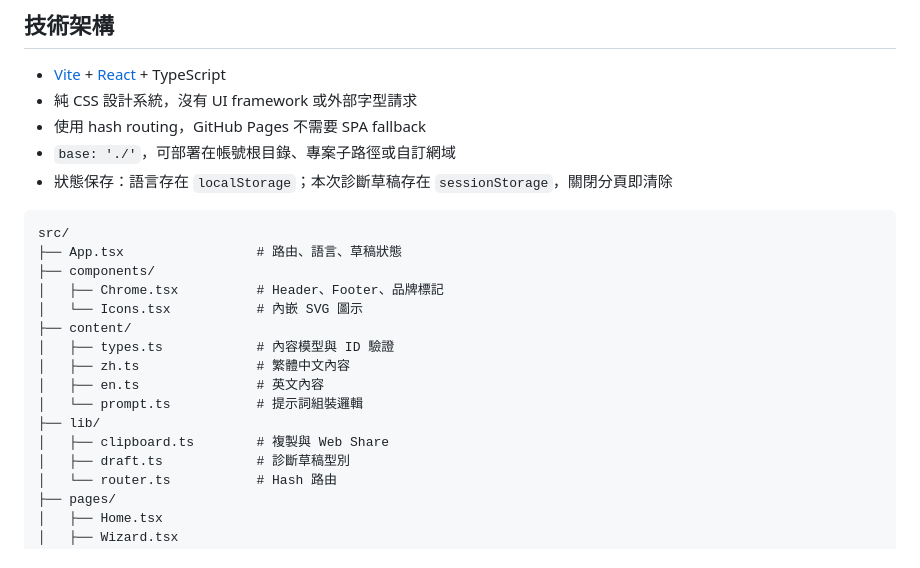
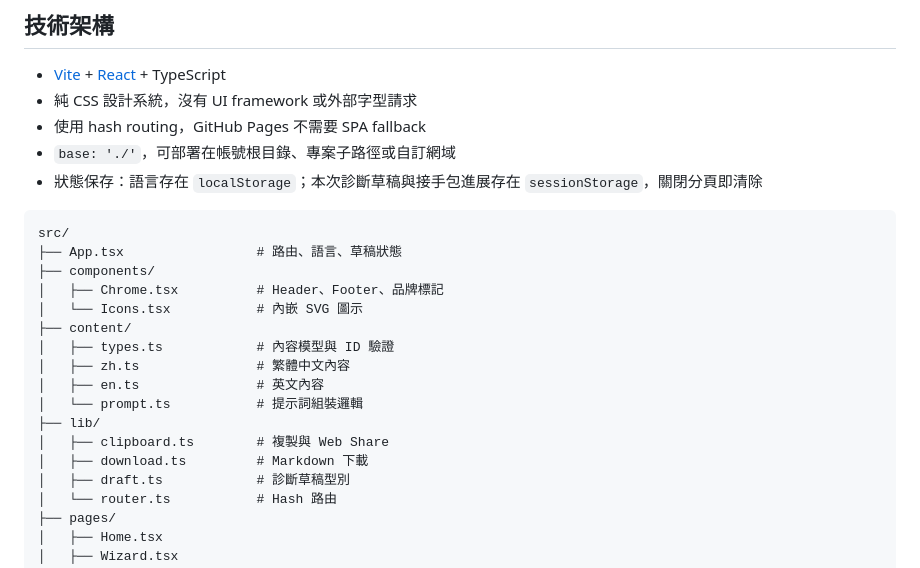
Before and after one commit to stansu/ai-unstuck, a Markdown page: README.md, the part around one of its changes. Drawn GitHub-style.

````diff
--- a/README.md
+++ b/README.md
@@ -37,7 +45,7 @@
 - 純 CSS 設計系統，沒有 UI framework 或外部字型請求
 - 使用 hash routing，GitHub Pages 不需要 SPA fallback
 - `base: './'`，可部署在帳號根目錄、專案子路徑或自訂網域
-- 狀態保存：語言存在 `localStorage`；本次診斷草稿存在 `sessionStorage`，關閉分頁即清除
+- 狀態保存：語言存在 `localStorage`；本次診斷草稿與接手包進展存在 `sessionStorage`，關閉分頁即清除
 
 ```text
 src/
@@ -52,6 +60,7 @@ src/
 │   └── prompt.ts           # 提示詞組裝邏輯
 ├── lib/
 │   ├── clipboard.ts        # 複製與 Web Share
+│   ├── download.ts         # Markdown 下載
 │   ├── draft.ts            # 診斷草稿型別
 │   └── router.ts           # Hash 路由
 ├── pages/
````
Also changed, not shown: other parts of README.md (+12 -4 lines), docs/handoff.png (added), docs/preview.png, 8 other files.
